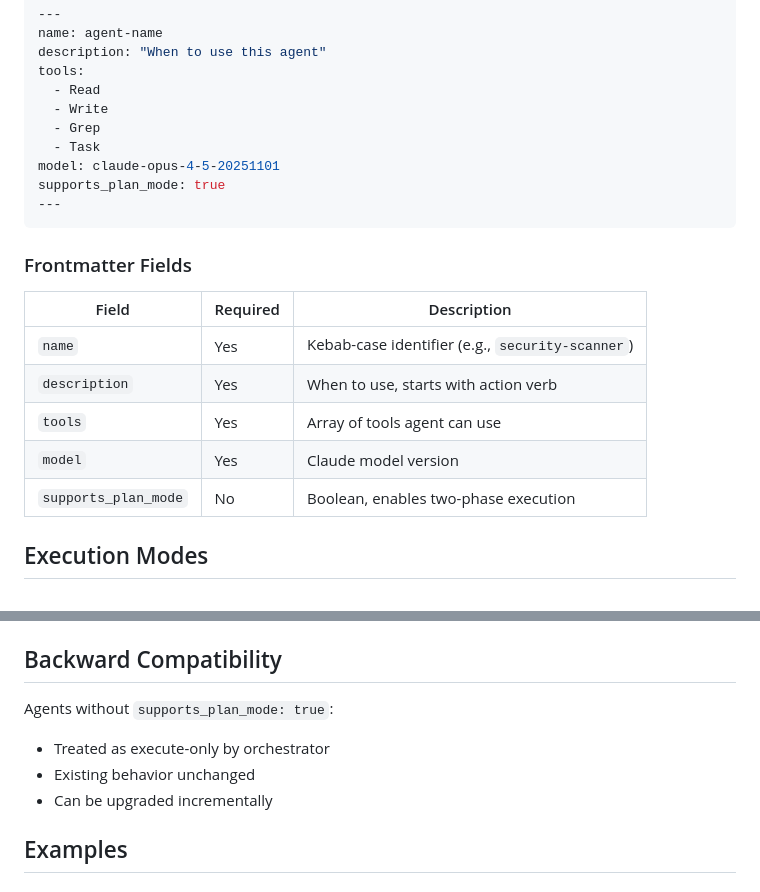
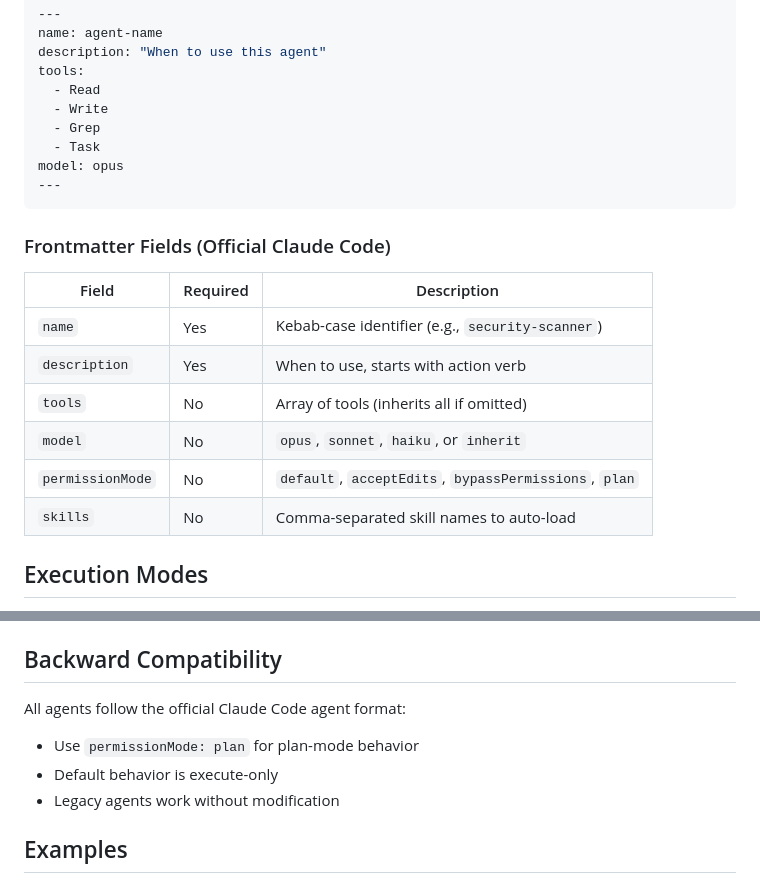
Before and after one commit to z3r0-c001/Claude_Protocol, a Markdown page: .claude/agents/AGENT_PROTOCOL.md, 2 parts joined by grey strips. Drawn GitHub-style.

Commit message:
Update AGENT_PROTOCOL.md to reflect official Claude Code format
- Changed example model from full ID to alias (opus)
- Removed supports_plan_mode from example and field table
- Added official fields: permissionMode, skills
- Updated Backward Compatibility section

🤖 Generated with [Claude Code](https://claude.com/claude-code)

Co-Authored-By: Claude Opus 4.5 <noreply@anthropic.com>

````diff
--- a/.claude/agents/AGENT_PROTOCOL.md
+++ b/.claude/agents/AGENT_PROTOCOL.md
@@ -15,20 +15,20 @@ tools:
   - Write
   - Grep
   - Task
-model: claude-opus-4-5-20251101
-supports_plan_mode: true
+model: opus
 ---
 ```
 
-### Frontmatter Fields
+### Frontmatter Fields (Official Claude Code)
 
 | Field | Required | Description |
 |-------|----------|-------------|
 | `name` | Yes | Kebab-case identifier (e.g., `security-scanner`) |
 | `description` | Yes | When to use, starts with action verb |
-| `tools` | Yes | Array of tools agent can use |
-| `model` | Yes | Claude model version |
-| `supports_plan_mode` | No | Boolean, enables two-phase execution |
+| `tools` | No | Array of tools (inherits all if omitted) |
+| `model` | No | `opus`, `sonnet`, `haiku`, or `inherit` |
+| `permissionMode` | No | `default`, `acceptEdits`, `bypassPermissions`, `plan` |
+| `skills` | No | Comma-separated skill names to auto-load |
 
 ## Execution Modes
 
@@ -200,10 +200,10 @@ Agents must run sequentially when:
 
 ## Backward Compatibility
 
-Agents without `supports_plan_mode: true`:
-- Treated as execute-only by orchestrator
-- Existing behavior unchanged
-- Can be upgraded incrementally
+All agents follow the official Claude Code agent format:
+- Use `permissionMode: plan` for plan-mode behavior
+- Default behavior is execute-only
+- Legacy agents work without modification
 
 ## Examples
 
````
